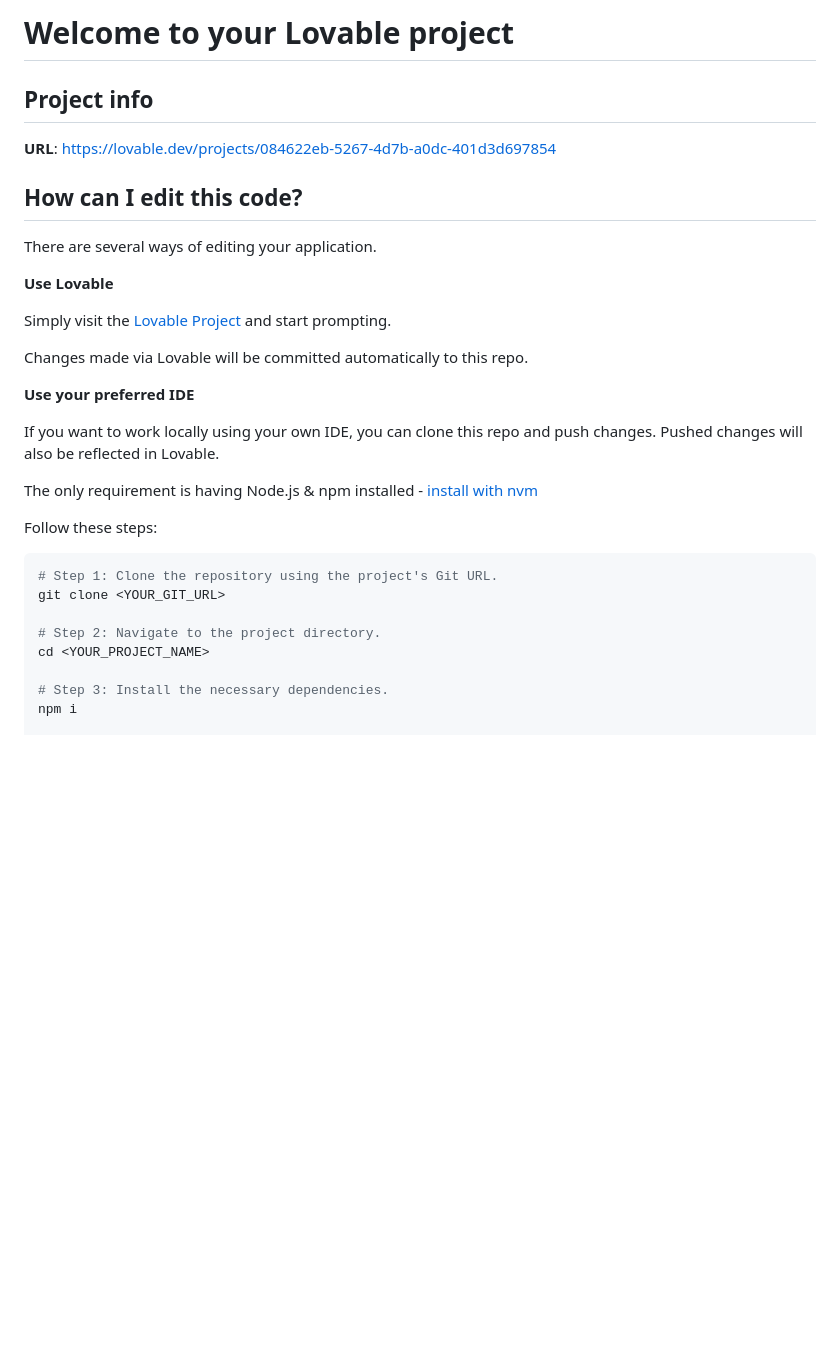
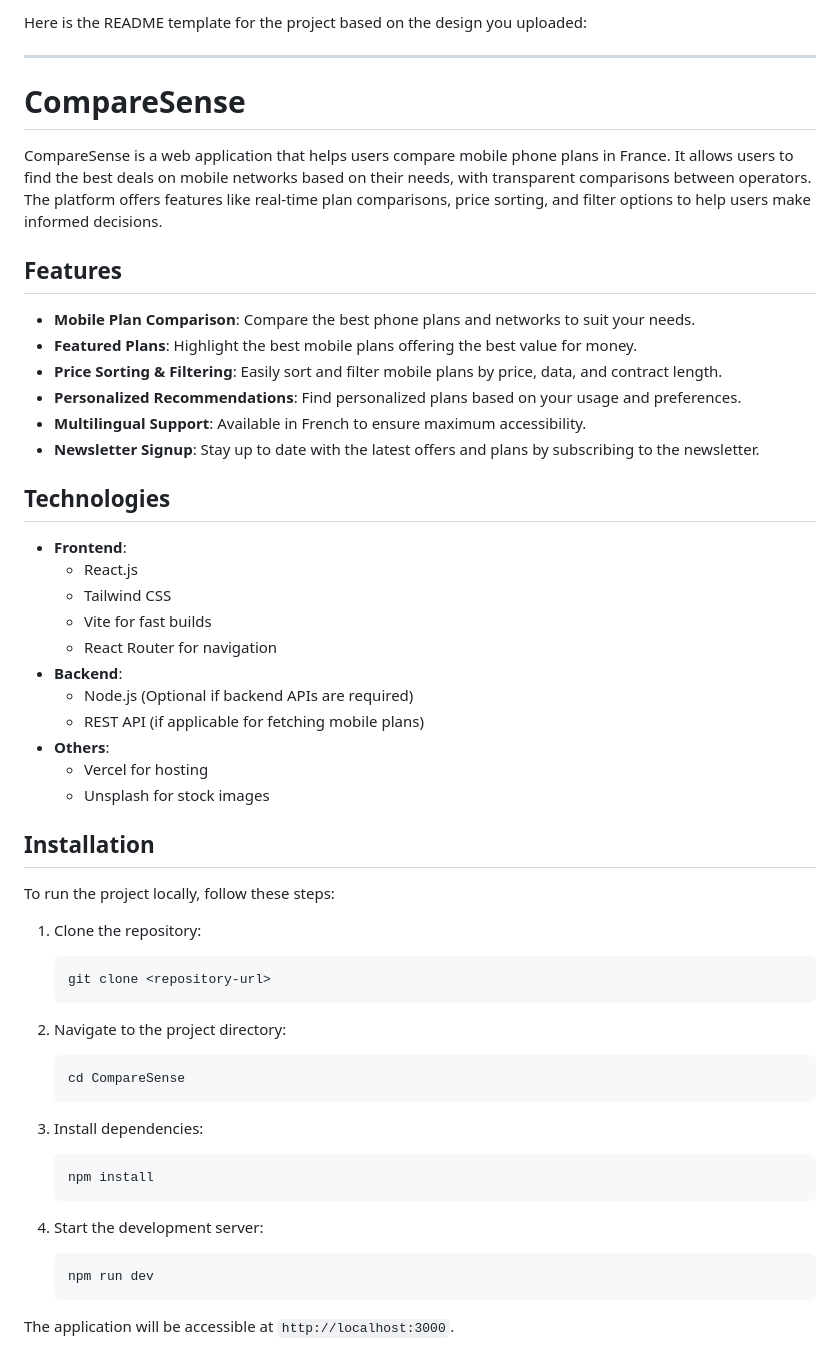
Before and after one commit to ghostland-dev/Master-Telecom-Comparisense-App, a Markdown page: README.md, the part around one of its changes. Drawn GitHub-style; blank space fills up the shorter version.

````diff
--- a/README.md
+++ b/README.md
@@ -1,34 +1,57 @@
-# Welcome to your Lovable project
+Here is the README template for the project based on the design you uploaded:
 
-## Project info
+---
 
-**URL**: https://lovable.dev/projects/084622eb-5267-4d7b-a0dc-401d3d697854
+# CompareSense
 
-## How can I edit this code?
+CompareSense is a web application that helps users compare mobile phone plans in France. It allows users to find the best deals on mobile networks based on their needs, with transparent comparisons between operators. The platform offers features like real-time plan comparisons, price sorting, and filter options to help users make informed decisions.
 
-There are several ways of editing your application.
+## Features
 
-**Use Lovable**
+- **Mobile Plan Comparison**: Compare the best phone plans and networks to suit your needs.
+- **Featured Plans**: Highlight the best mobile plans offering the best value for money.
+- **Price Sorting & Filtering**: Easily sort and filter mobile plans by price, data, and contract length.
+- **Personalized Recommendations**: Find personalized plans based on your usage and preferences.
+- **Multilingual Support**: Available in French to ensure maximum accessibility.
+- **Newsletter Signup**: Stay up to date with the latest offers and plans by subscribing to the newsletter.
 
-Simply visit the [Lovable Project](https://lovable.dev/projects/084622eb-5267-4d7b-a0dc-401d3d697854) and start prompting.
+## Technologies
 
-Changes made via Lovable will be committed automatically to this repo.
+- **Frontend**:
+  - React.js
+  - Tailwind CSS
+  - Vite for fast builds
+  - React Router for navigation
+- **Backend**:
+  - Node.js (Optional if backend APIs are required)
+  - REST API (if applicable for fetching mobile plans)
+- **Others**:
+  - Vercel for hosting
+  - Unsplash for stock images
 
-**Use your preferred IDE**
+## Installation
 
-If you want to work locally using your own IDE, you can clone this repo and push changes. Pushed changes will also be reflected in Lovable.
+To run the project locally, follow these steps:
 
-The only requirement is having Node.js & npm installed - [install with nvm](https://github.com/nvm-sh/nvm#installing-and-updating)
+1. Clone the repository:
+   ```bash
+   git clone <repository-url>
+   ```
 
-Follow these steps:
+2. Navigate to the project directory:
+   ```bash
+   cd CompareSense
+   ```
 
-```sh
-# Step 1: Clone the repository using the project's Git URL.
-git clone <YOUR_GIT_URL>
+3. Install dependencies:
+   ```bash
+   npm install
+   ```
 
-# Step 2: Navigate to the project directory.
-cd <YOUR_PROJECT_NAME>
+4. Start the development server:
+   ```bash
+   npm run dev
+   ```
 
-# Step 3: Install the necessary dependencies.
-npm i
+The application will be accessible at `http://localhost:3000`.
 
````
Also changed, not shown: other parts of README.md (+39 -34 lines), image.png (added), 6 other files.
